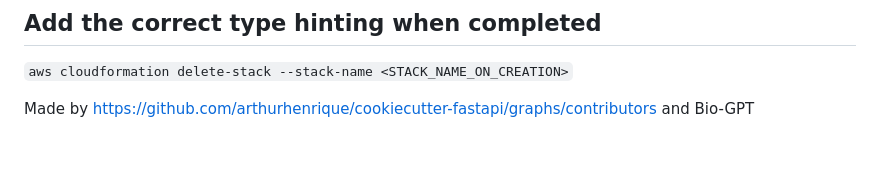
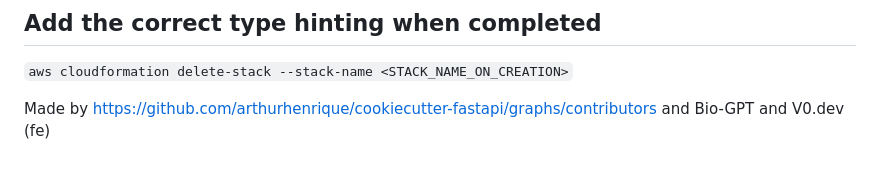
Before and after one commit to mugju/bio-chatbot, a Markdown page: README.md, the part around the change. GitHub-like rendering.

Commit message:
feature : V0를 통한 template파일 테스트

```diff
--- a/README.md
+++ b/README.md
@@ -125,4 +125,4 @@ Deploying inference service to AWS Lambda
 
 
 Made by https://github.com/arthurhenrique/cookiecutter-fastapi/graphs/contributors
-and Bio-GPT
+and Bio-GPT and V0.dev (fe)
```
